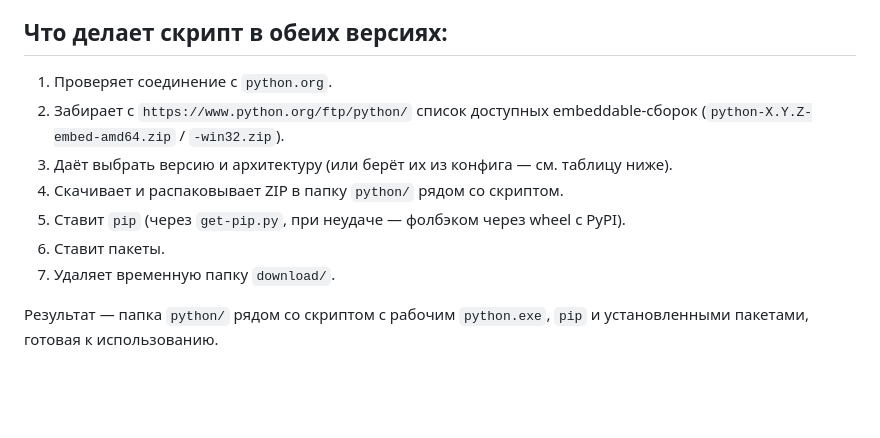
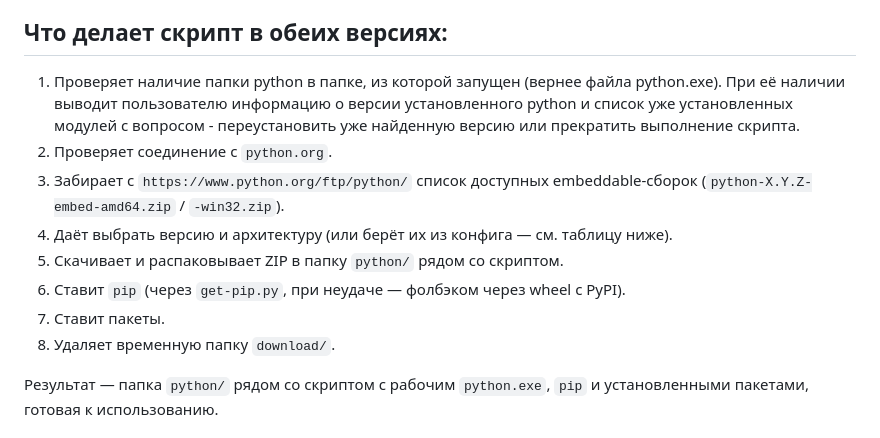
Before and after one commit to NuttShell/localpython_installer, a Markdown page: README.md, the part around the change. Drawn GitHub-style; blank space fills up the shorter version.

```diff
--- a/README.md
+++ b/README.md
@@ -7,14 +7,17 @@ Python Embed Installer - скрипты для Windows, которые разв
 
 ## Что делает скрипт в обеих версиях:
 
-1. Проверяет соединение с `python.org`.
-2. Забирает с `https://www.python.org/ftp/python/` список доступных embeddable-сборок
+1. Проверяет наличие папки python в папке, из которой запущен (вернее файла python.exe). При её наличии выводит пользователю
+   информацию о версии установленного python и список уже установленных модулей с вопросом - переустановить
+   уже найденную версию или прекратить выполнение скрипта.
+2. Проверяет соединение с `python.org`.
+3. Забирает с `https://www.python.org/ftp/python/` список доступных embeddable-сборок
    (`python-X.Y.Z-embed-amd64.zip` / `-win32.zip`).
-3. Даёт выбрать версию и архитектуру (или берёт их из конфига — см. таблицу ниже).
-4. Скачивает и распаковывает ZIP в папку `python/` рядом со скриптом.
-5. Ставит `pip` (через `get-pip.py`, при неудаче — фолбэком через wheel с PyPI).
-6. Ставит пакеты.
-7. Удаляет временную папку `download/`.
+4. Даёт выбрать версию и архитектуру (или берёт их из конфига — см. таблицу ниже).
+5. Скачивает и распаковывает ZIP в папку `python/` рядом со скриптом.
+6. Ставит `pip` (через `get-pip.py`, при неудаче — фолбэком через wheel с PyPI).
+7. Ставит пакеты.
+8. Удаляет временную папку `download/`.
 
 Результат — папка `python/` рядом со скриптом с рабочим `python.exe`, `pip` и установленными
 пакетами, готовая к использованию.
```
